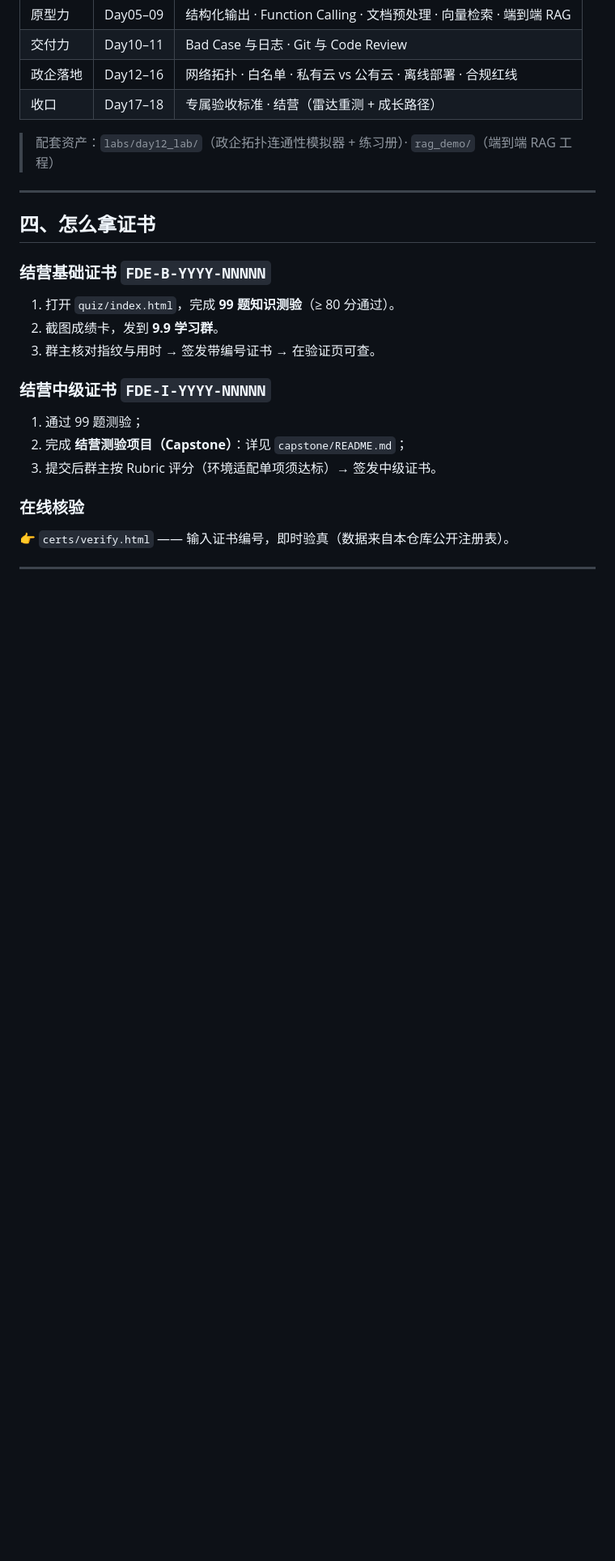
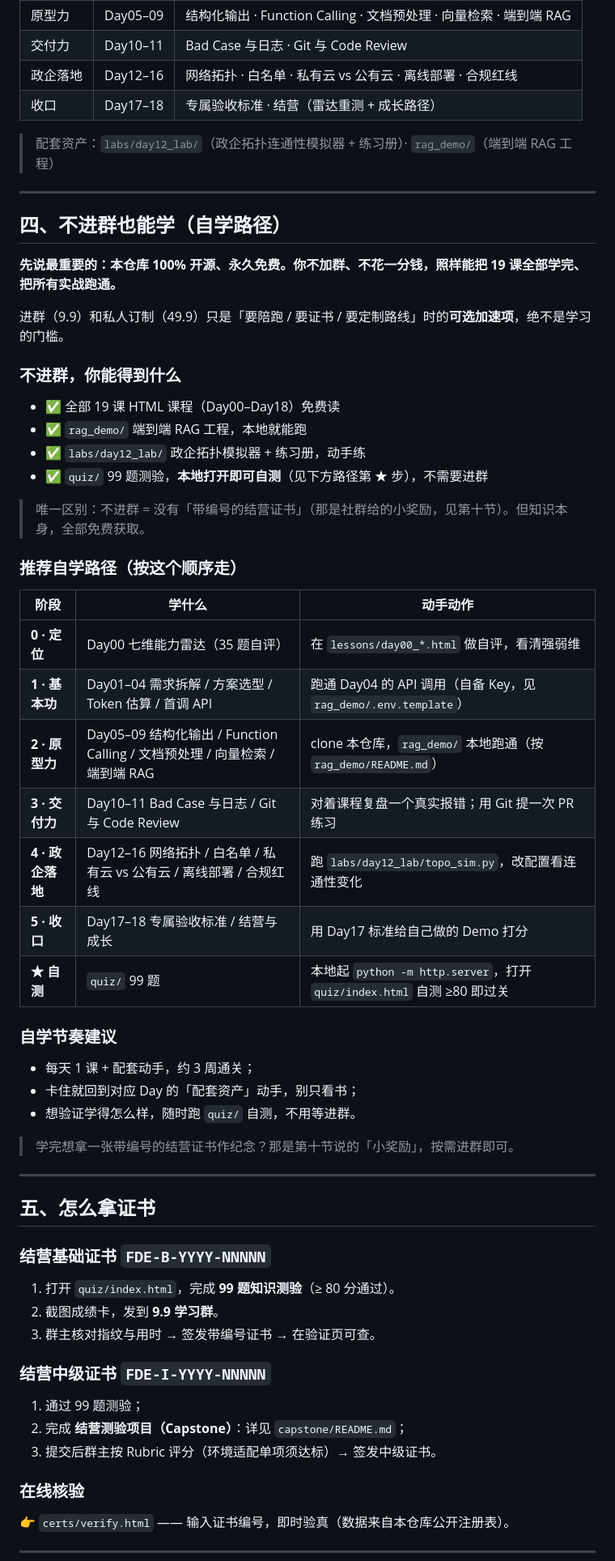
Before and after one commit to xingxinginworld/xx-fde-learning, a Markdown page: README.md, the part around one of its changes. Shown at 81% size. Rendered like a GitHub page; blank space fills up the shorter version.

Commit message:
docs: README 新增「不进群也能学」自学路径章节
- 明确本仓库 100% 开源免费，不进群亦可学完全部内容
- 给出 0-5 阶段 + 自测的推荐自学路径与节奏建议
- 后续章节顺延编号（四~十）

```diff
--- a/README.md
+++ b/README.md
@@ -45,7 +45,42 @@ L2  49.9 私人订制（1:1）
 
 ---
 
-## 四、怎么拿证书
+## 四、不进群也能学（自学路径）
+
+**先说最重要的：本仓库 100% 开源、永久免费。你不加群、不花一分钱，照样能把 19 课全部学完、把所有实战跑通。**
+
+进群（9.9）和私人订制（49.9）只是「要陪跑 / 要证书 / 要定制路线」时的**可选加速项**，绝不是学习的门槛。
+
+### 不进群，你能得到什么
+- ✅ 全部 19 课 HTML 课程（Day00–Day18）免费读
+- ✅ `rag_demo/` 端到端 RAG 工程，本地就能跑
+- ✅ `labs/day12_lab/` 政企拓扑模拟器 + 练习册，动手练
+- ✅ `quiz/` 99 题测验，**本地打开即可自测**（见下方路径第 ★ 步），不需要进群
+
+> 唯一区别：不进群 = 没有「带编号的结营证书」（那是社群给的小奖励，见第十节）。但知识本身，全部免费获取。
+
+### 推荐自学路径（按这个顺序走）
+
+| 阶段 | 学什么 | 动手动作 |
+|------|--------|----------|
+| **0 · 定位** | Day00 七维能力雷达（35 题自评） | 在 `lessons/day00_*.html` 做自评，看清强弱维 |
+| **1 · 基本功** | Day01–04 需求拆解 / 方案选型 / Token 估算 / 首调 API | 跑通 Day04 的 API 调用（自备 Key，见 `rag_demo/.env.template`） |
+| **2 · 原型力** | Day05–09 结构化输出 / Function Calling / 文档预处理 / 向量检索 / 端到端 RAG | clone 本仓库，`rag_demo/` 本地跑通（按 `rag_demo/README.md`） |
+| **3 · 交付力** | Day10–11 Bad Case 与日志 / Git 与 Code Review | 对着课程复盘一个真实报错；用 Git 提一次 PR 练习 |
+| **4 · 政企落地** | Day12–16 网络拓扑 / 白名单 / 私有云 vs 公有云 / 离线部署 / 合规红线 | 跑 `labs/day12_lab/topo_sim.py`，改配置看连通性变化 |
+| **5 · 收口** | Day17–18 专属验收标准 / 结营与成长 | 用 Day17 标准给自己做的 Demo 打分 |
+| **★ 自测** | `quiz/` 99 题 | 本地起 `python -m http.server`，打开 `quiz/index.html` 自测 ≥80 即过关 |
+
+### 自学节奏建议
+- 每天 1 课 + 配套动手，约 3 周通关；
+- 卡住就回到对应 Day 的「配套资产」动手，别只看书；
+- 想验证学得怎么样，随时跑 `quiz/` 自测，不用等进群。
+
+> 学完想拿一张带编号的结营证书作纪念？那是第十节说的「小奖励」，按需进群即可。
+
+---
+
+## 五、怎么拿证书
 
 ### 结营基础证书 `FDE-B-YYYY-NNNNN`
 1. 打开 `quiz/index.html`，完成 **99 题知识测验**（≥ 80 分通过）。
```
Also changed, not shown: other parts of README.md (+5 -5 lines).
